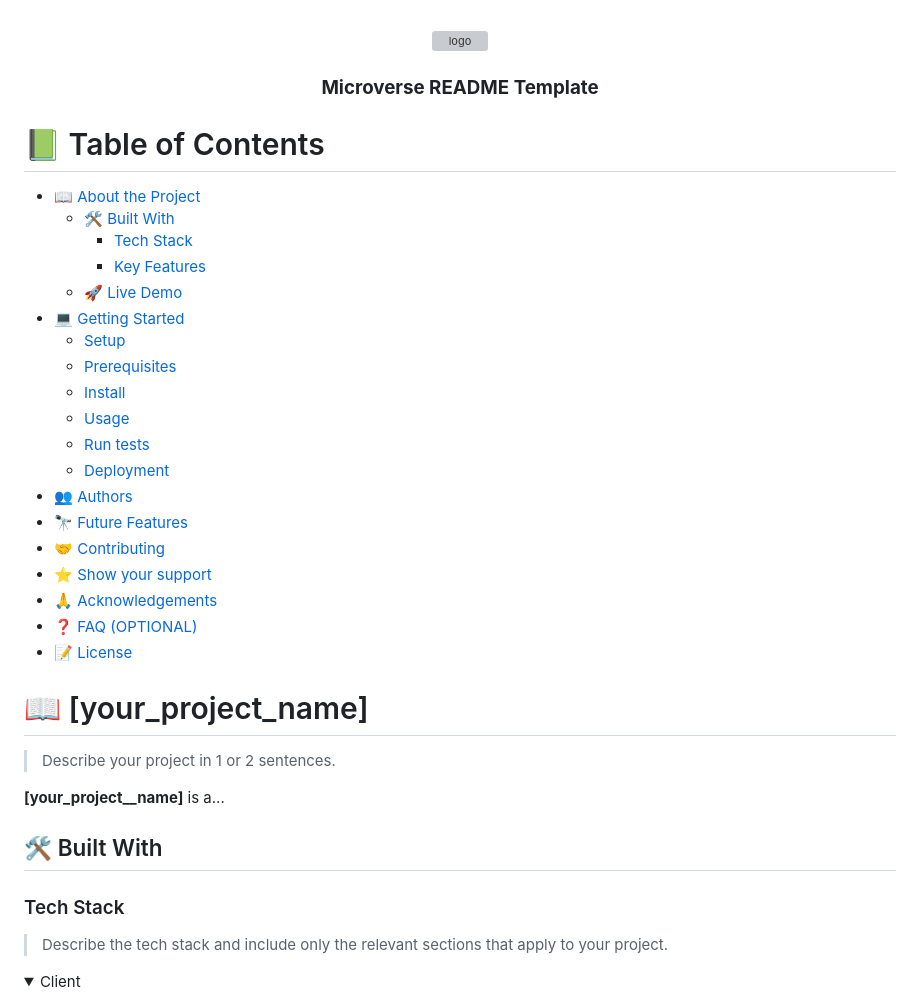
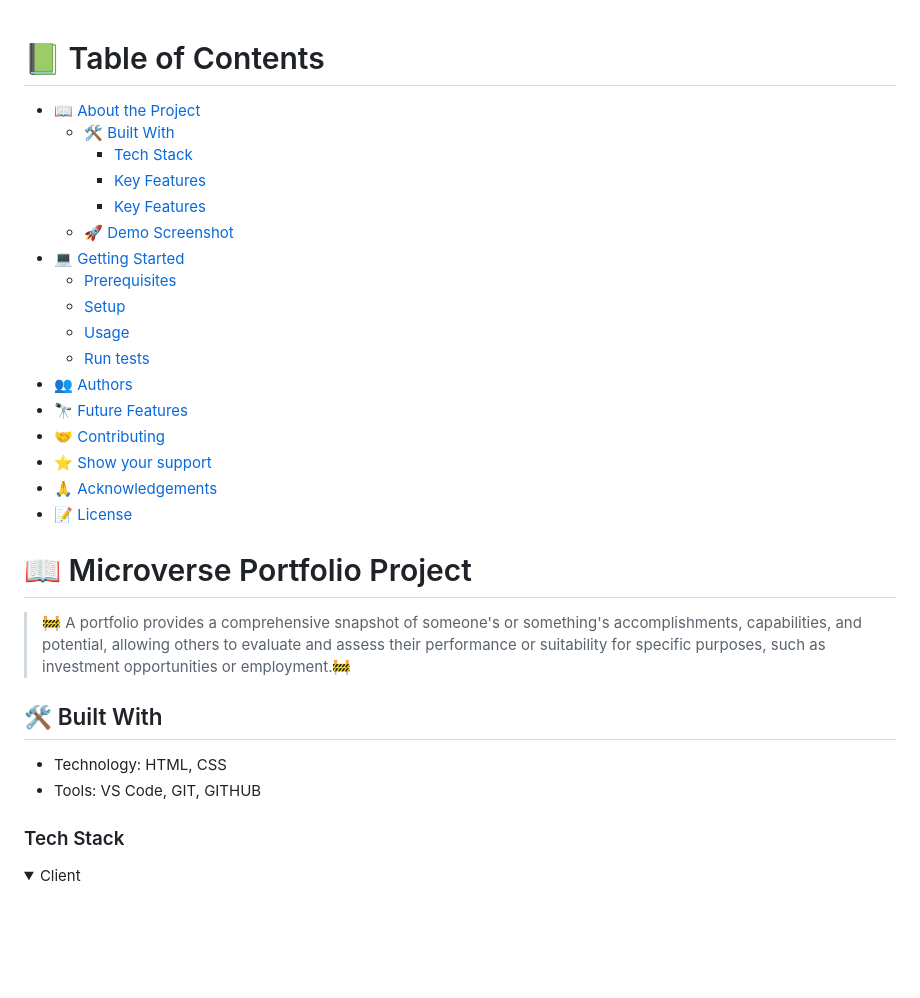
Before and after one commit to Titus-Kiplagat/Microverse-Portfolio-Project, a Markdown page: README.md, the part around the change printed below. Rendered like a GitHub page; folded sections open; blank space fills up the shorter version; grey boxes are pictures that could not be loaded.

```diff
--- a/README.md
+++ b/README.md
@@ -1,39 +1,3 @@
-<a name="readme-top"></a>
-
-<!--
-HOW TO USE:
-This is an example of how you may give instructions on setting up your project locally.
-
-Modify this file to match your project and remove sections that don't apply.
-
-REQUIRED SECTIONS:
-- Table of Contents
-- About the Project
-  - Built With
-  - Live Demo
-- Getting Started
-- Authors
-- Future Features
-- Contributing
-- Show your support
-- Acknowledgements
-- License
-
-OPTIONAL SECTIONS:
-- FAQ
-
-After you're finished please remove all the comments and instructions!
--->
-
-<div align="center">
-  <!-- You are encouraged to replace this logo with your own! Otherwise you can also remove it. -->
-  <img src="murple_logo.png" alt="logo" width="140"  height="auto" />
-  <br/>
-
-  <h3><b>Microverse README Template</b></h3>
-
-</div>
-
 <!-- TABLE OF CONTENTS -->
 
 # 📗 Table of Contents
@@ -42,36 +6,30 @@ After you're finished please remove all the comments and instructions!
   - [🛠 Built With](#built-with)
     - [Tech Stack](#tech-stack)
     - [Key Features](#key-features)
-  - [🚀 Live Demo](#live-demo)
+    - [Key Features](#key-features)
+  - [🚀 Demo Screenshot](#screenshot-demo)
 - [💻 Getting Started](#getting-started)
+	- [Prerequisites](#prerequisites)
   - [Setup](#setup)
-  - [Prerequisites](#prerequisites)
-  - [Install](#install)
   - [Usage](#usage)
   - [Run tests](#run-tests)
-  - [Deployment](#deployment)
 - [👥 Authors](#authors)
 - [🔭 Future Features](#future-features)
 - [🤝 Contributing](#contributing)
 - [⭐️ Show your support](#support)
 - [🙏 Acknowledgements](#acknowledgements)
-- [❓ FAQ (OPTIONAL)](#faq)
 - [📝 License](#license)
 
 <!-- PROJECT DESCRIPTION -->
 
-# 📖 [your_project_name] <a name="about-project"></a>
+# 📖 Microverse Portfolio Project <a name="about-project"></a>
 
-> Describe your project in 1 or 2 sentences.
-
-**[your_project__name]** is a...
-
+> 🚧 A portfolio provides a comprehensive snapshot of someone's or something's accomplishments, capabilities, and potential, allowing others to evaluate and assess their performance or suitability for specific purposes, such as investment opportunities or employment.🚧
 ## 🛠 Built With <a name="built-with"></a>
+- Technology: HTML, CSS
+- Tools: VS Code, GIT, GITHUB
 
 ### Tech Stack <a name="tech-stack"></a>
-
-> Describe the tech stack and include only the relevant sections that apply to your project.
-
 <details>
   <summary>Client</summary>
   <ul>
```
Also changed, not shown: other parts of README.md (+46 -120 lines).
